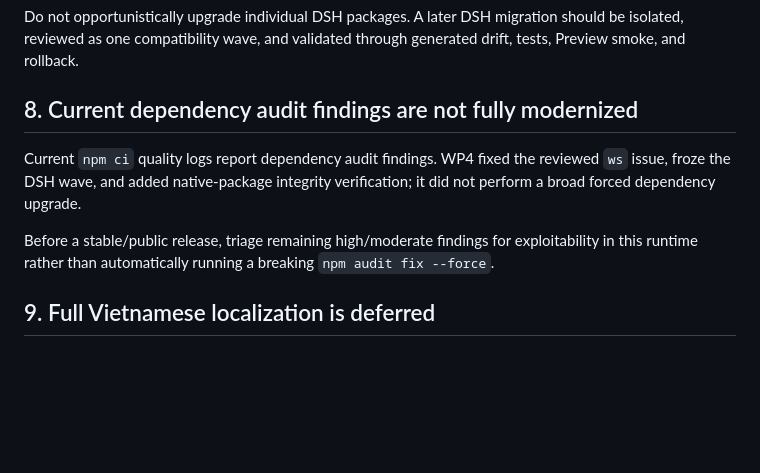
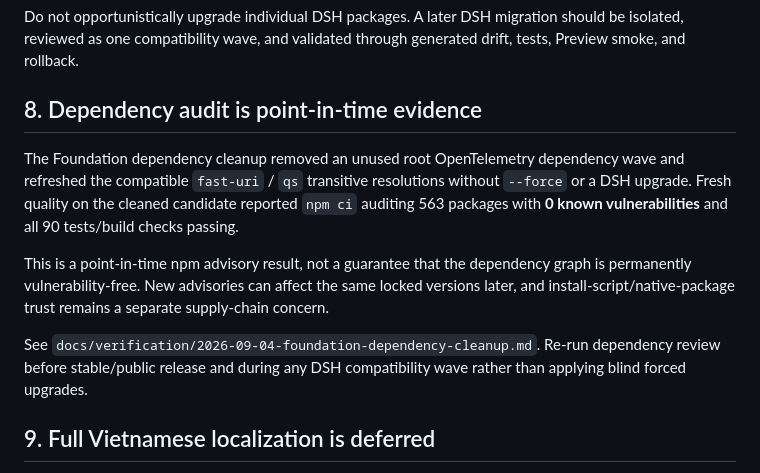
Before and after one commit to thanhhaixn92/PQG-Harness, a Markdown page: docs/release/KNOWN_LIMITATIONS.md, the part around the change. Drawn GitHub-style; blank space fills up the shorter version.

Commit message:
docs: align dependency limitation with clean audit

```diff
--- a/docs/release/KNOWN_LIMITATIONS.md
+++ b/docs/release/KNOWN_LIMITATIONS.md
@@ -65,11 +65,13 @@ All direct DSH packages are intentionally frozen at `0.1.0-rc.6`. This avoids a
 
 Do not opportunistically upgrade individual DSH packages. A later DSH migration should be isolated, reviewed as one compatibility wave, and validated through generated drift, tests, Preview smoke, and rollback.
 
-## 8. Current dependency audit findings are not fully modernized
+## 8. Dependency audit is point-in-time evidence
 
-Current `npm ci` quality logs report dependency audit findings. WP4 fixed the reviewed `ws` issue, froze the DSH wave, and added native-package integrity verification; it did not perform a broad forced dependency upgrade.
+The Foundation dependency cleanup removed an unused root OpenTelemetry dependency wave and refreshed the compatible `fast-uri` / `qs` transitive resolutions without `--force` or a DSH upgrade. Fresh quality on the cleaned candidate reported `npm ci` auditing 563 packages with **0 known vulnerabilities** and all 90 tests/build checks passing.
 
-Before a stable/public release, triage remaining high/moderate findings for exploitability in this runtime rather than automatically running a breaking `npm audit fix --force`.
+This is a point-in-time npm advisory result, not a guarantee that the dependency graph is permanently vulnerability-free. New advisories can affect the same locked versions later, and install-script/native-package trust remains a separate supply-chain concern.
+
+See `docs/verification/2026-09-04-foundation-dependency-cleanup.md`. Re-run dependency review before stable/public release and during any DSH compatibility wave rather than applying blind forced upgrades.
 
 ## 9. Full Vietnamese localization is deferred
 
```
